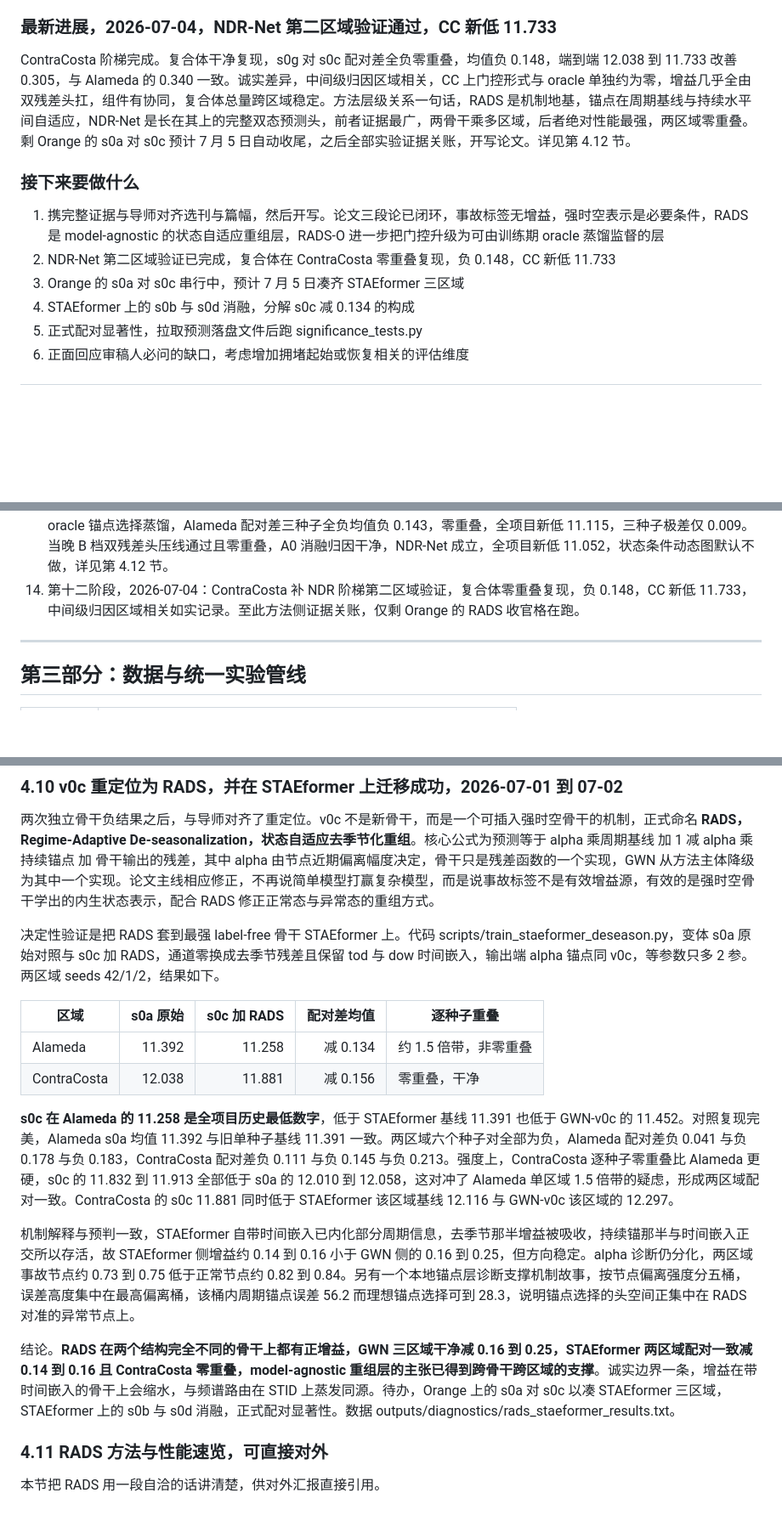
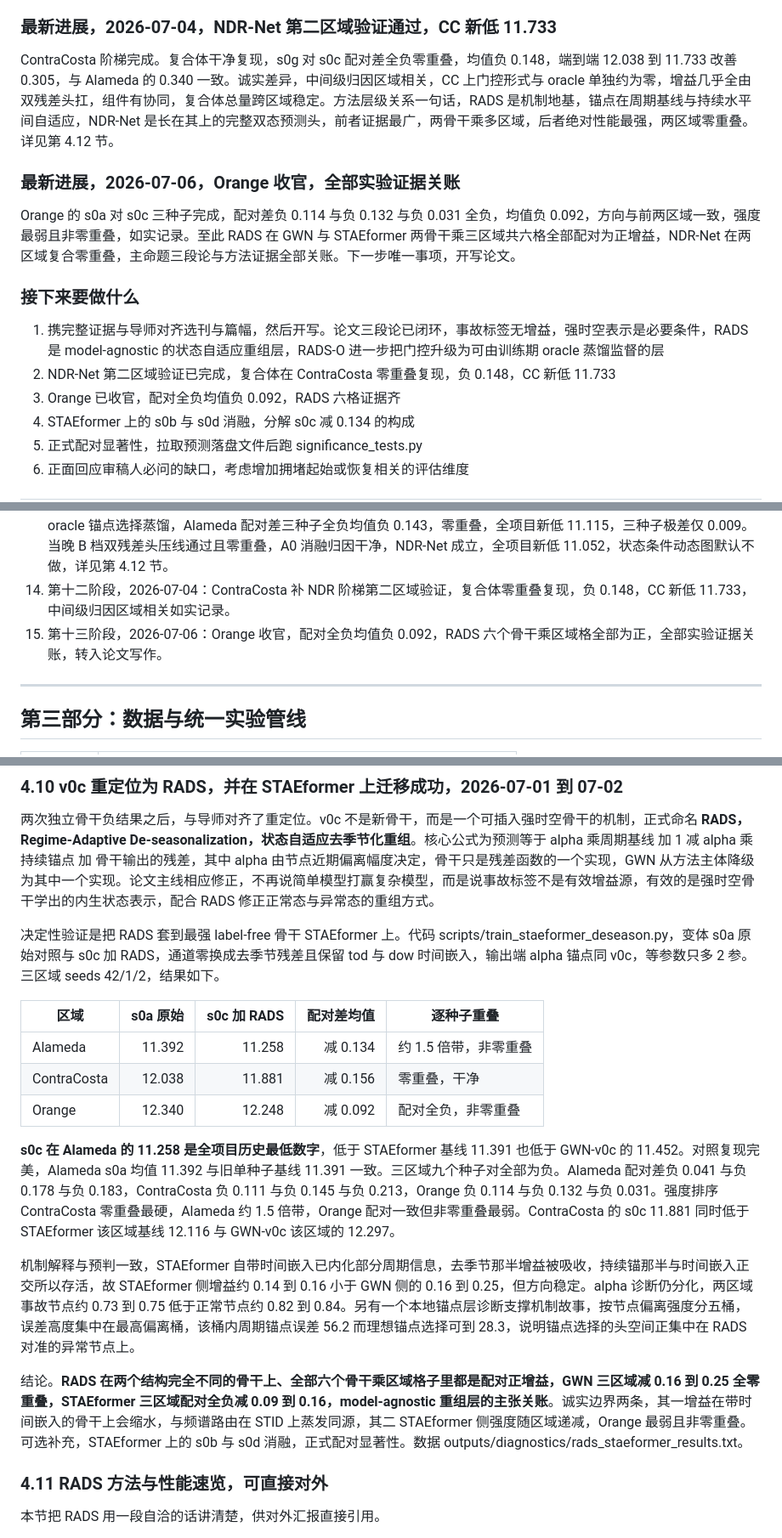
Before and after one commit to xiaohuliming/Xtraffic-forecast, a Markdown page: XTraffic项目完整汇报.md, 3 parts joined by grey strips. Shown at 85% size. GitHub-like rendering; blank space fills up the shorter version.

Commit message:
docs: report final -> Orange row in 4.10, 6/6 cells closed, 07-06 summary block, evolution stage 13

```diff
--- a/XTraffic项目完整汇报.md
+++ b/XTraffic项目完整汇报.md
@@ -44,13 +44,17 @@
 
 ### 最新进展，2026-07-04，NDR-Net 第二区域验证通过，CC 新低 11.733
 
-ContraCosta 阶梯完成。复合体干净复现，s0g 对 s0c 配对差全负零重叠，均值负 0.148，端到端 12.038 到 11.733 改善 0.305，与 Alameda 的 0.340 一致。诚实差异，中间级归因区域相关，CC 上门控形式与 oracle 单独约为零，增益几乎全由双残差头扛，组件有协同，复合体总量跨区域稳定。方法层级关系一句话，RADS 是机制地基，锚点在周期基线与持续水平间自适应，NDR-Net 是长在其上的完整双态预测头，前者证据最广，两骨干乘多区域，后者绝对性能最强，两区域零重叠。剩 Orange 的 s0a 对 s0c 预计 7 月 5 日自动收尾，之后全部实验证据关账，开写论文。详见第 4.12 节。
+ContraCosta 阶梯完成。复合体干净复现，s0g 对 s0c 配对差全负零重叠，均值负 0.148，端到端 12.038 到 11.733 改善 0.305，与 Alameda 的 0.340 一致。诚实差异，中间级归因区域相关，CC 上门控形式与 oracle 单独约为零，增益几乎全由双残差头扛，组件有协同，复合体总量跨区域稳定。方法层级关系一句话，RADS 是机制地基，锚点在周期基线与持续水平间自适应，NDR-Net 是长在其上的完整双态预测头，前者证据最广，两骨干乘多区域，后者绝对性能最强，两区域零重叠。详见第 4.12 节。
+
+### 最新进展，2026-07-06，Orange 收官，全部实验证据关账
+
+Orange 的 s0a 对 s0c 三种子完成，配对差负 0.114 与负 0.132 与负 0.031 全负，均值负 0.092，方向与前两区域一致，强度最弱且非零重叠，如实记录。至此 RADS 在 GWN 与 STAEformer 两骨干乘三区域共六格全部配对为正增益，NDR-Net 在两区域复合零重叠，主命题三段论与方法证据全部关账。下一步唯一事项，开写论文。
 
 ### 接下来要做什么
 
 1. 携完整证据与导师对齐选刊与篇幅，然后开写。论文三段论已闭环，事故标签无增益，强时空表示是必要条件，RADS 是 model-agnostic 的状态自适应重组层，RADS-O 进一步把门控升级为可由训练期 oracle 蒸馏监督的层
 2. NDR-Net 第二区域验证已完成，复合体在 ContraCosta 零重叠复现，负 0.148，CC 新低 11.733
-3. Orange 的 s0a 对 s0c 串行中，预计 7 月 5 日凑齐 STAEformer 三区域
+3. Orange 已收官，配对全负均值负 0.092，RADS 六格证据齐
 4. STAEformer 上的 s0b 与 s0d 消融，分解 s0c 减 0.134 的构成
 5. 正式配对显著性，拉取预测落盘文件后跑 significance_tests.py
 6. 正面回应审稿人必问的缺口，考虑增加拥堵起始或恢复相关的评估维度
@@ -74,7 +78,8 @@ ContraCosta 阶梯完成。复合体干净复现，s0g 对 s0c 配对差全负
 11. 第九阶段，2026-06-30 到 07-01：为回应 v0c 是否 GWN 封装的担心，探索两条独立轻量骨干，RFN 与 RAD-GMixer，均为干净负结果，等参数控制证明差距是架构性的。附带发现 qov 输入的价值是骨干相关的，加到强 GWN 上反而变差。独立轻量骨干岔路封死，详见第 4.9 节。
 12. 第十阶段，2026-07-01 到 07-02：v0c 重定位为 RADS 机制，骨干降级为残差函数的实现。在 STAEformer 上迁移验证成功，Alameda s0c 11.258 为全项目历史最低。两区域 Alameda 减 0.134 与 ContraCosta 减 0.156 配对全负，ContraCosta 零重叠。RADS 在 GWN 与 STAEformer 两骨干上都有正增益，跨骨干跨区域，model-agnostic 主张已支撑，详见第 4.10 节。
 13. 第十一阶段，2026-07-03：外部 NDR-Net 提案拆成有界阶梯并设停止线。A1 即 RADS-O，逐 horizon 门控加训练期 oracle 锚点选择蒸馏，Alameda 配对差三种子全负均值负 0.143，零重叠，全项目新低 11.115，三种子极差仅 0.009。当晚 B 档双残差头压线通过且零重叠，A0 消融归因干净，NDR-Net 成立，全项目新低 11.052，状态条件动态图默认不做，详见第 4.12 节。
-14. 第十二阶段，2026-07-04：ContraCosta 补 NDR 阶梯第二区域验证，复合体零重叠复现，负 0.148，CC 新低 11.733，中间级归因区域相关如实记录。至此方法侧证据关账，仅剩 Orange 的 RADS 收官格在跑。
+14. 第十二阶段，2026-07-04：ContraCosta 补 NDR 阶梯第二区域验证，复合体零重叠复现，负 0.148，CC 新低 11.733，中间级归因区域相关如实记录。
+15. 第十三阶段，2026-07-06：Orange 收官，配对全负均值负 0.092，RADS 六个骨干乘区域格全部为正，全部实验证据关账，转入论文写作。
 
 ---
 
@@ -242,18 +247,19 @@ v0c 站住后出现一个方向问题，v0c 套在 GWN 上，容易被评为 GWN
 
 两次独立骨干负结果之后，与导师对齐了重定位。v0c 不是新骨干，而是一个可插入强时空骨干的机制，正式命名 **RADS，Regime-Adaptive De-seasonalization，状态自适应去季节化重组**。核心公式为预测等于 alpha 乘周期基线 加 1 减 alpha 乘持续锚点 加 骨干输出的残差，其中 alpha 由节点近期偏离幅度决定，骨干只是残差函数的一个实现，GWN 从方法主体降级为其中一个实现。论文主线相应修正，不再说简单模型打赢复杂模型，而是说事故标签不是有效增益源，有效的是强时空骨干学出的内生状态表示，配合 RADS 修正正常态与异常态的重组方式。
 
-决定性验证是把 RADS 套到最强 label-free 骨干 STAEformer 上。代码 scripts/train_staeformer_deseason.py，变体 s0a 原始对照与 s0c 加 RADS，通道零换成去季节残差且保留 tod 与 dow 时间嵌入，输出端 alpha 锚点同 v0c，等参数只多 2 参。两区域 seeds 42/1/2，结果如下。
+决定性验证是把 RADS 套到最强 label-free 骨干 STAEformer 上。代码 scripts/train_staeformer_deseason.py，变体 s0a 原始对照与 s0c 加 RADS，通道零换成去季节残差且保留 tod 与 dow 时间嵌入，输出端 alpha 锚点同 v0c，等参数只多 2 参。三区域 seeds 42/1/2，结果如下。
 
 | 区域 | s0a 原始 | s0c 加 RADS | 配对差均值 | 逐种子重叠 |
 |---|---:|---:|---:|---|
 | Alameda | 11.392 | 11.258 | 减 0.134 | 约 1.5 倍带，非零重叠 |
 | ContraCosta | 12.038 | 11.881 | 减 0.156 | 零重叠，干净 |
+| Orange | 12.340 | 12.248 | 减 0.092 | 配对全负，非零重叠 |
 
-**s0c 在 Alameda 的 11.258 是全项目历史最低数字**，低于 STAEformer 基线 11.391 也低于 GWN-v0c 的 11.452。对照复现完美，Alameda s0a 均值 11.392 与旧单种子基线 11.391 一致。两区域六个种子对全部为负，Alameda 配对差负 0.041 与负 0.178 与负 0.183，ContraCosta 配对差负 0.111 与负 0.145 与负 0.213。强度上，ContraCosta 逐种子零重叠比 Alameda 更硬，s0c 的 11.832 到 11.913 全部低于 s0a 的 12.010 到 12.058，这对冲了 Alameda 单区域 1.5 倍带的疑虑，形成两区域配对一致。ContraCosta 的 s0c 11.881 同时低于 STAEformer 该区域基线 12.116 与 GWN-v0c 该区域的 12.297。
+**s0c 在 Alameda 的 11.258 是全项目历史最低数字**，低于 STAEformer 基线 11.391 也低于 GWN-v0c 的 11.452。对照复现完美，Alameda s0a 均值 11.392 与旧单种子基线 11.391 一致。三区域九个种子对全部为负。Alameda 配对差负 0.041 与负 0.178 与负 0.183，ContraCosta 负 0.111 与负 0.145 与负 0.213，Orange 负 0.114 与负 0.132 与负 0.031。强度排序 ContraCosta 零重叠最硬，Alameda 约 1.5 倍带，Orange 配对一致但非零重叠最弱。ContraCosta 的 s0c 11.881 同时低于 STAEformer 该区域基线 12.116 与 GWN-v0c 该区域的 12.297。
 
 机制解释与预判一致，STAEformer 自带时间嵌入已内化部分周期信息，去季节那半增益被吸收，持续锚那半与时间嵌入正交所以存活，故 STAEformer 侧增益约 0.14 到 0.16 小于 GWN 侧的 0.16 到 0.25，但方向稳定。alpha 诊断仍分化，两区域事故节点约 0.73 到 0.75 低于正常节点约 0.82 到 0.84。另有一个本地锚点层诊断支撑机制故事，按节点偏离强度分五桶，误差高度集中在最高偏离桶，该桶内周期锚点误差 56.2 而理想锚点选择可到 28.3，说明锚点选择的头空间正集中在 RADS 对准的异常节点上。
 
-结论。**RADS 在两个结构完全不同的骨干上都有正增益，GWN 三区域干净减 0.16 到 0.25，STAEformer 两区域配对一致减 0.14 到 0.16 且 ContraCosta 零重叠，model-agnostic 重组层的主张已得到跨骨干跨区域的支撑**。诚实边界一条，增益在带时间嵌入的骨干上会缩水，与频谱路由在 STID 上蒸发同源。待办，Orange 上的 s0a 对 s0c 以凑 STAEformer 三区域，STAEformer 上的 s0b 与 s0d 消融，正式配对显著性。数据 outputs/diagnostics/rads_staeformer_results.txt。
+结论。**RADS 在两个结构完全不同的骨干上、全部六个骨干乘区域格子里都是配对正增益，GWN 三区域减 0.16 到 0.25 全零重叠，STAEformer 三区域配对全负减 0.09 到 0.16，model-agnostic 重组层的主张关账**。诚实边界两条，其一增益在带时间嵌入的骨干上会缩水，与频谱路由在 STID 上蒸发同源，其二 STAEformer 侧强度随区域递减，Orange 最弱且非零重叠。可选补充，STAEformer 上的 s0b 与 s0d 消融，正式配对显著性。数据 outputs/diagnostics/rads_staeformer_results.txt。
 
 ### 4.11 RADS 方法与性能速览，可直接对外
 
```
Also changed, not shown: other parts of XTraffic项目完整汇报.md (+2 -2 lines).
